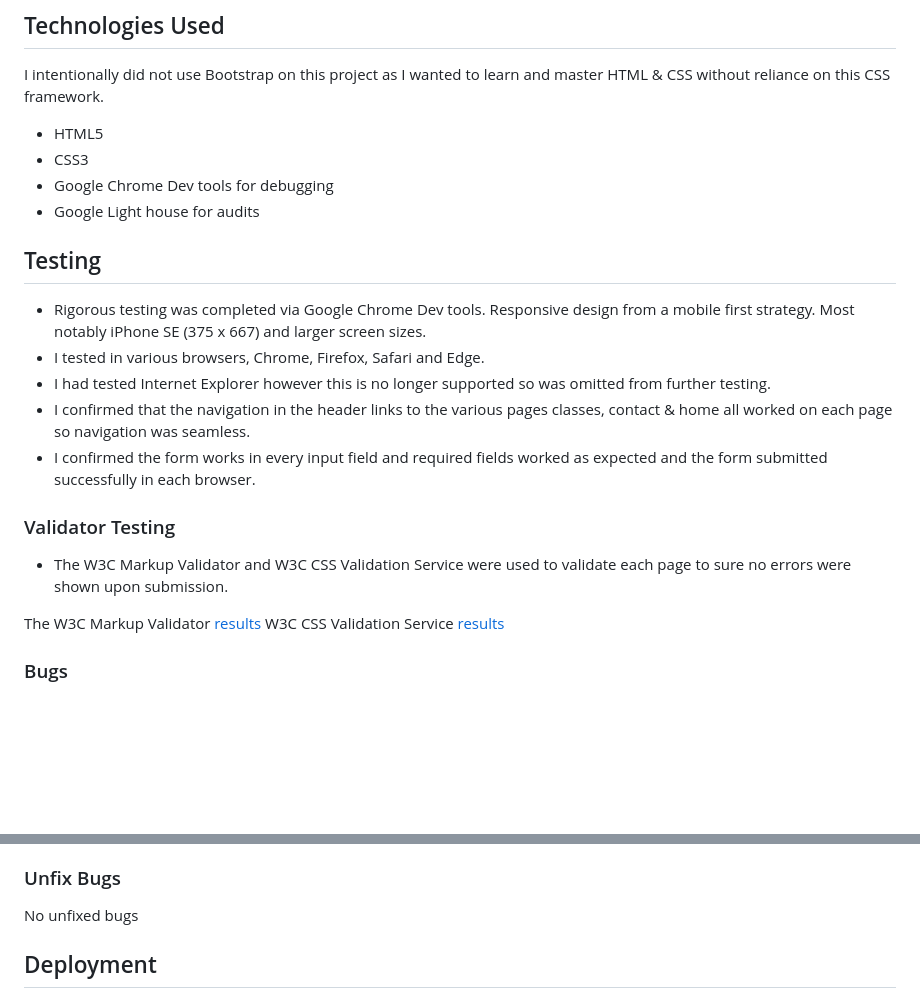
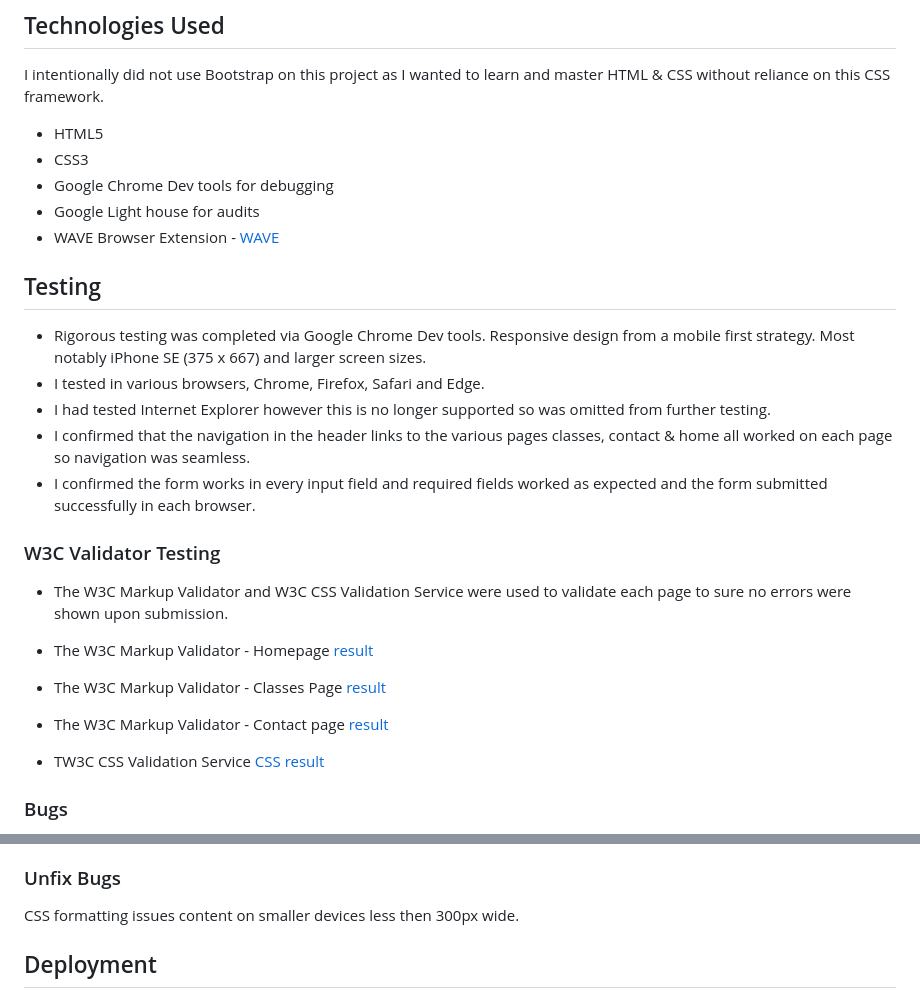
Before and after one commit to sherryrich/core-yoga, a Markdown page: README.md, 2 parts joined by grey strips. GitHub-like rendering; blank space fills up the shorter version.

Commit message:
updat W3C Validator results

```diff
--- a/README.md
+++ b/README.md
@@ -84,6 +84,7 @@ I intentionally did not use Bootstrap on this project as I wanted to learn and m
 * CSS3
 * Google Chrome Dev tools for debugging
 * Google Light house for audits
+* WAVE Browser Extension - [WAVE](https://wave.webaim.org/extension/)
 
 ## Testing
 
@@ -93,12 +94,14 @@ I intentionally did not use Bootstrap on this project as I wanted to learn and m
 * I confirmed that the navigation in the header links to the various pages classes, contact & home all worked on each page so navigation was seamless.
 * I confirmed the form works in every input field and required fields worked as expected and the form submitted successfully in each browser.
 
-### Validator Testing
+### W3C Validator Testing
 
 * The W3C Markup Validator and W3C CSS Validation Service were used to validate each page to sure no errors were shown upon submission.
 
-The W3C Markup Validator [results](https://github.com/sherryrich/core-yoga/blob/main/docs/core_yoga_index_w3schools_markup_validator_result.PNG)
-W3C CSS Validation Service [results](https://github.com/sherryrich/core-yoga/blob/main/docs/core_yoga_index_w3schools_css_validator_result.PNG)
+* The W3C Markup Validator - Homepage [result](https://github.com/sherryrich/core-yoga/blob/main/docs/core_yoga_index_w3schools_markup_validator_result.PNG)
+* The W3C Markup Validator - Classes Page [result](https://github.com/sherryrich/core-yoga/blob/main/docs/core_yoga_classesw3schools_markup_validator_result.PNG)
+* The W3C Markup Validator - Contact page [result](https://github.com/sherryrich/core-yoga/blob/main/docs/core_yoga_contact_w3schools_markup_validator_result.PNG)
+* TW3C CSS Validation Service [CSS result](https://github.com/sherryrich/core-yoga/blob/main/docs/core_yoga_index_w3schools_css_validator_result.PNG)
 
 ### Bugs
 * Positioning of hero image on y-axis to show centrally.
@@ -110,7 +113,7 @@ W3C CSS Validation Service [results](https://github.com/sherryrich/core-yoga/blo
 * Lighthouse advised of Semantic improvements to be made such as H3 heading coming before a H2.
 
 ### Unfix Bugs
-No unfixed bugs
+CSS formatting issues content on smaller devices less then 300px wide.
 
 ## Deployment
 * The current deployment of this project was done using Gitpod.
```
Also changed, not shown: other parts of README.md (+1 -1 lines), docs/core_yoga_classes_w3schools_markup_validator_result.PNG (added), docs/core_yoga_contact_w3schools_markup_validator_result.PNG (added).
